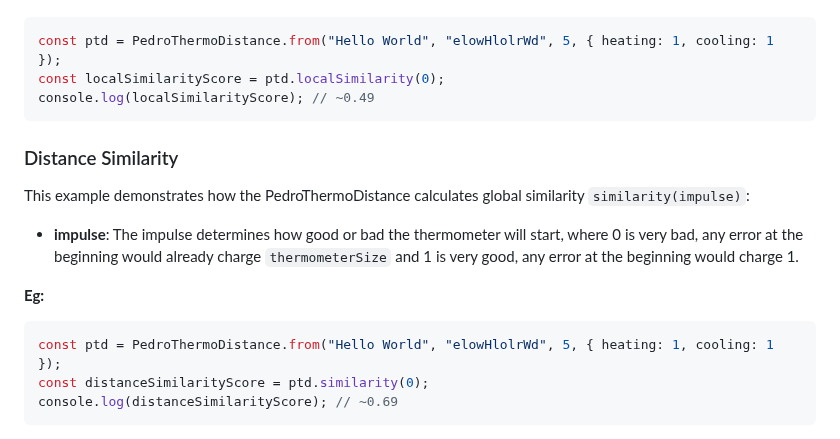
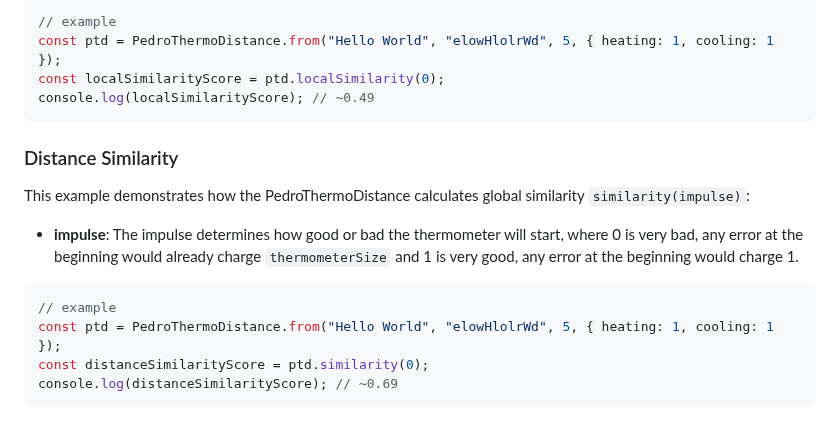
Before and after one commit to pedrohcdo/PedroThermoDistance, a Markdown page: README.md, the part around one of its changes. Drawn GitHub-style.

````diff
--- a/README.md
+++ b/README.md
@@ -72,4 +71,5 @@ Here is how you might use the algorithm to compare two strings for local similar
   ```javascript
+  // example
   const ptd = PedroThermoDistance.from("Hello World", "elowHlolrWd", 5, { heating: 1, cooling: 1 });
   const localSimilarityScore = ptd.localSimilarity(0);
   console.log(localSimilarityScore); // ~0.49
@@ -80,8 +80,8 @@ This example demonstrates how the PedroThermoDistance calculates global similari
 
   - **impulse**: The impulse determines how good or bad the thermometer will start, where 0 is very bad, any error at the beginning would already charge ```thermometerSize``` and 1 is very good, any error at the beginning would charge 1.
 
-  **Eg:**
   ```javascript
+  // example
   const ptd = PedroThermoDistance.from("Hello World", "elowHlolrWd", 5, { heating: 1, cooling: 1 });
   const distanceSimilarityScore = ptd.similarity(0);
   console.log(distanceSimilarityScore); // ~0.69
````
Also changed, not shown: other parts of README.md (+0 -1 lines).
